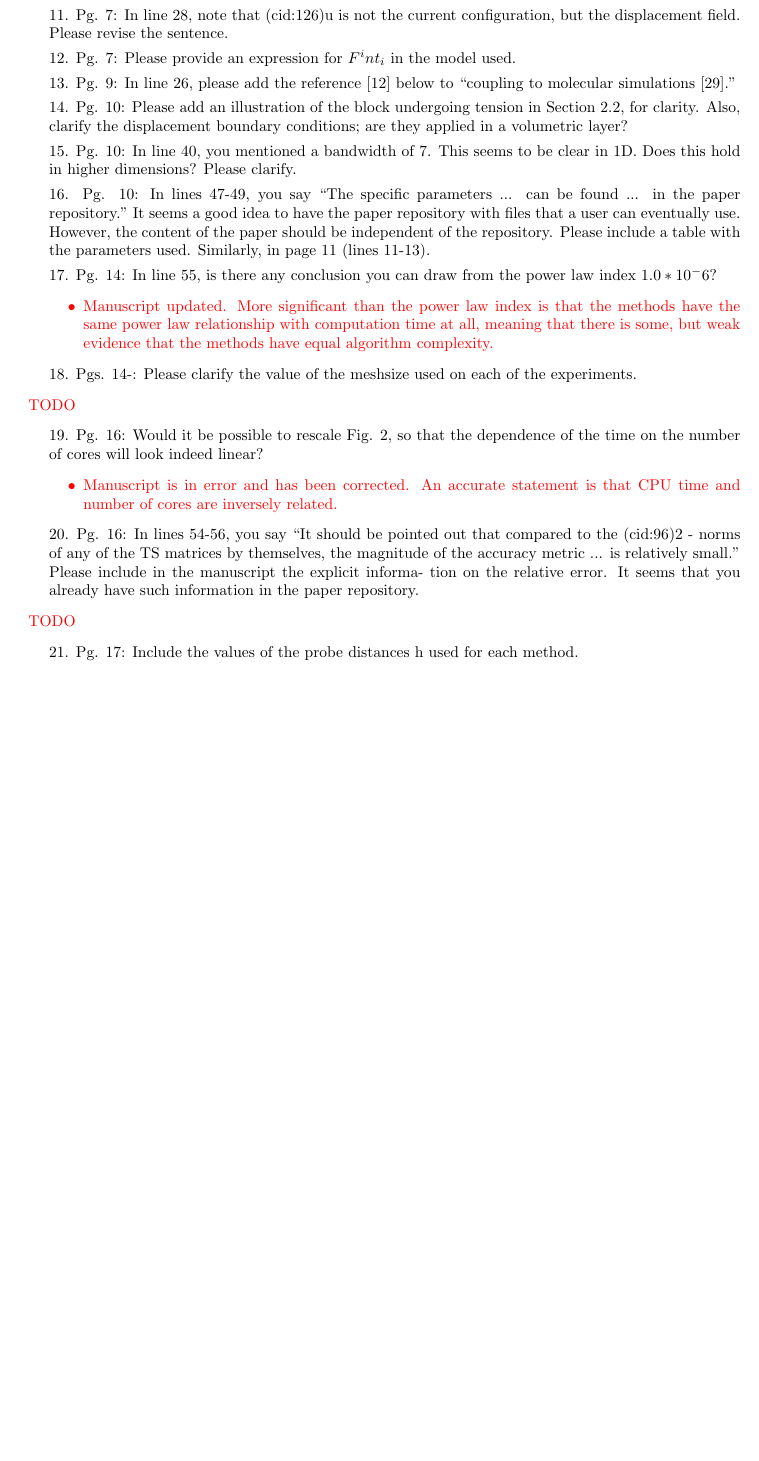
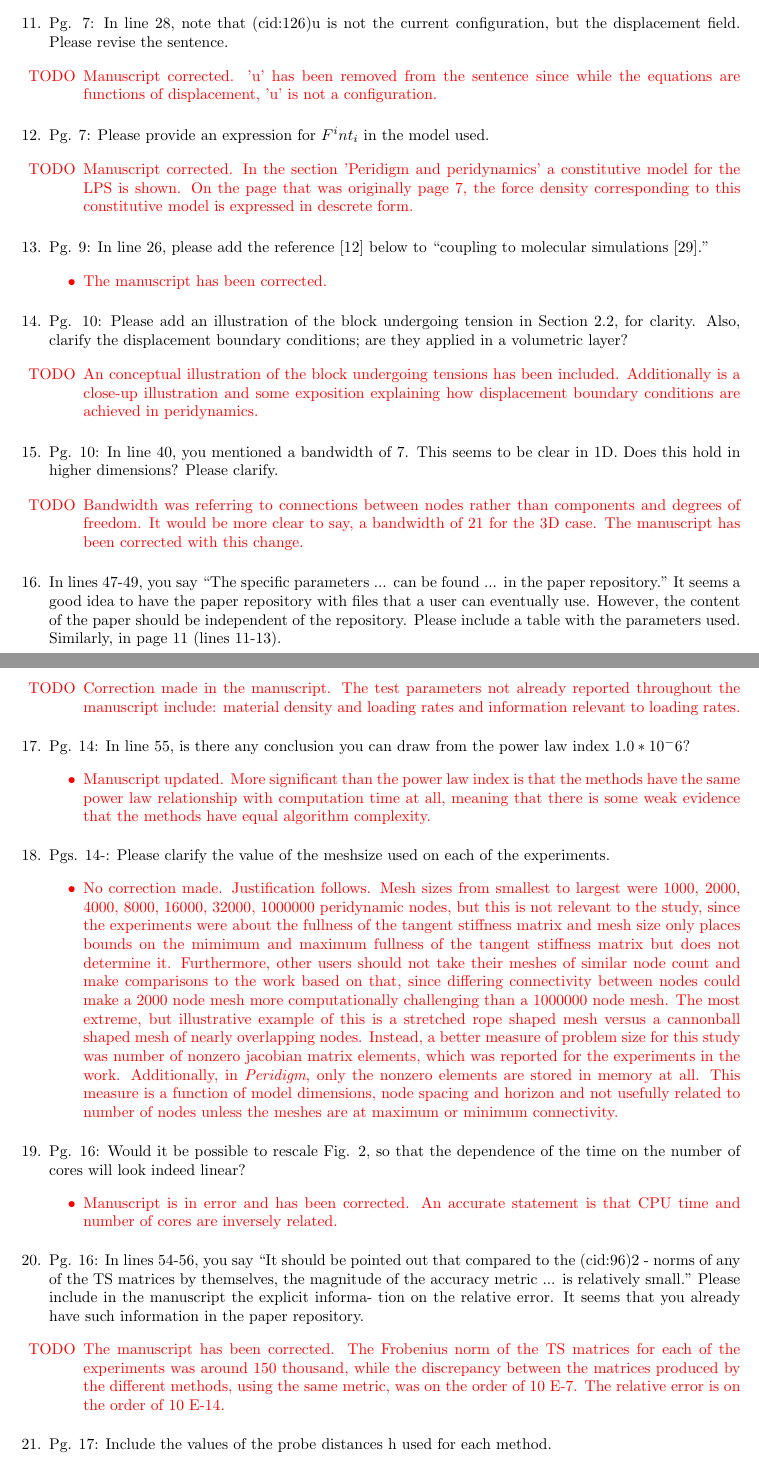
Before and after one commit to johntfoster/Jacobian_Calc_CMAME, a LaTeX document (response/response.tex): part of page 4 of 6 before the commit and two parts of pages 4 and 5 of 7 after it, the two joined at a grey line, cut so that both start at the same text, the shorter picture padded with empty space. Compiled offline with pdfLaTeX.

Commit message:
readthrough and cleanup

```diff
--- a/response/response.tex
+++ b/response/response.tex
@@ -287,3 +310,2 @@ Pg. 4: You may consider writing Eq. (2) with the truncation error
 “mathematical optimization”.
 
-10. Pg. 7: Should Eqs. (4), (5), and (6) use “$\approx$” instead of “$=$”?
@@ -290,2 +318 @@ Pg. 4: You may consider writing Eq. (2) with the truncation error
 
-11. Pg. 7: In line 28, note that (cid:126)u is not the current conﬁguration, but the displacement
@@ -292,56 +330,129 @@ Pg. 4: You may consider writing Eq. (2) with the truncation error
+Pg. 7: In line 28, note that (cid:126)u is not the current conﬁguration, but the displacement
 ﬁeld. Please revise the sentence.
 
-12. Pg. 7: Please provide an expression for ${F^int}_i$
-in the model used.
+{\color{red}
+\begin{itemize}
+    \item
+        [TODO]
+        Manuscript corrected. 'u' has been removed from the sentence since while the equations are functions of displacement, 'u' is not a configuration.
+        \end{itemize}}
 
-13. Pg. 9: In line 26, please add the reference [12] below to “coupling to molecular
+\item
+Pg. 7: Please provide an expression for ${F^int}_i$ in the model used.
+
+{\color{red}
+\begin{itemize}
+    \item
+        [TODO]
+        Manuscript corrected. In the section 'Peridigm and peridynamics' a constitutive model for the LPS is shown. On the page that was originally page 7, the force density corresponding to this constitutive model is expressed in descrete form.
+  \end{itemize}}
+
+\item
+Pg. 9: In line 26, please add the reference [12] below to “coupling to molecular
 simulations [29].”
 
-14. Pg. 10: Please add an illustration of the block undergoing tension in Section 2.2,
+{\color{red}
+\begin{itemize}
+    \item
+        The manuscript has been corrected.
+  \end{itemize}}
+
+\item
+Pg. 10: Please add an illustration of the block undergoing tension in Section 2.2,
 for clarity. Also, clarify the displacement boundary conditions; are they applied in a
 volumetric layer?
 
-15. Pg. 10: In line 40, you mentioned a bandwidth of 7. This seems to be clear in 1D.
+{\color{red}
+\begin{itemize}
+    \item
+        [TODO]
+        An conceptual illustration of the block undergoing tensions has been included. Additionally is a close-up illustration and some exposition explaining how displacement boundary conditions are achieved in peridynamics.
+  \end{itemize}}
+
+\item
+Pg. 10: In line 40, you mentioned a bandwidth of 7. This seems to be clear in 1D.
 Does this hold in higher dimensions? Please clarify.
 
-16. Pg. 10: In lines 47-49, you say “The speciﬁc parameters ... can be found ... in the
+{\color{red}
+\begin{itemize}
+    \item
+        [TODO]
+        Bandwidth was referring to connections between nodes rather than components and degrees of freedom. It would be more clear to say, a bandwidth of 21 for the 3D case. The manuscript has been corrected with this change.
+  \end{itemize}}
+
+    \item
+        In lines 47-49, you say “The speciﬁc parameters ... can be found ... in the
         paper repository.” It seems a good idea to have the paper repository with ﬁles that a
         user can eventually use. However, the content of the paper should be independent
         of the repository. Please include a table with the parameters used. Similarly, in
         page 11 (lines 11-13).
 
-17. Pg. 14: In line 55, is there any conclusion you can draw from the power law index
-$1.0 * 10^-6$?
-{\color{red}
-\begin{itemize}
-     \item
-      Manuscript updated. More significant than the power law index is that the methods have the same power law relationship with computation time at all, meaning that there is some, but weak evidence that the methods have equal algorithm complexity.
-  \end{itemize}}
-
-18. Pgs. 14-: Please clarify the value of the meshsize used on each of the experiments.
 {\color{red}
 \begin{itemize}
     \item
         [TODO]
+        Correction made in the manuscript. The test parameters not already reported throughout the manuscript include: material density
+        and loading rates and information relevant to loading rates.
   \end{itemize}}
 
-19. Pg. 16: Would it be possible to rescale Fig. 2, so that the dependence of the time
+  \item
+    Pg. 14: In line 55, is there any conclusion you can draw from the power law index
+    $1.0 * 10^-6$?
+
+{\color{red}
+\begin{itemize}
+     \item
+      Manuscript updated. More significant than the power law index is that the methods have the same power law relationship with computation time at all, meaning that there is some weak evidence that the methods have equal algorithm complexity.
+  \end{itemize}}
+
+  \item
+    Pgs. 14-: Please clarify the value of the meshsize used on each of the experiments.
+
+{\color{red}
+\begin{itemize}
+     \item
+         No correction made. Justification follows.
+         %
+         Mesh sizes from smallest to largest were 1000, 2000, 4000, 8000,
+         16000, 32000, 1000000 peridynamic nodes, but this is not relevant to
+         the study, since the experiments were about the fullness of the
+         tangent stiffness matrix and mesh size only places bounds on the
+         mimimum and maximum fullness of the tangent stiffness matrix but does
+         not determine it.  Furthermore, other users should not take their
+         meshes of similar node count and make comparisons to the work based on that, since
+         differing connectivity between nodes could make a 2000 node mesh more
+         computationally challenging than a 1000000 node mesh.
+         %
+         The most extreme, but illustrative example of this is a stretched rope shaped mesh versus a cannonball shaped mesh of nearly overlapping nodes.
+         %
+         Instead, a better measure of problem size for this study was number of nonzero jacobian matrix elements, which was reported for the experiments in the work. Additionally, in \emph{Peridigm}, only the nonzero elements are stored in memory at all. This measure is a function of model dimensions, node spacing and horizon and not usefully related to number of nodes unless the meshes are at maximum or minimum connectivity.
+      \end{itemize}}
+
+  \item
+    Pg. 16: Would it be possible to rescale Fig. 2, so that the dependence of the time
     on the number of cores will look indeed linear?
+
 {\color{red}
 \begin{itemize}
      \item
      Manuscript is in error and has been corrected. An accurate statement is that CPU time and number of cores are inversely related.
   \end{itemize}}
 
-20. Pg. 16: In lines 54-56, you say “It should be pointed out that compared to the (cid:96)2 -
+  \item
+    Pg. 16: In lines 54-56, you say “It should be pointed out that compared to the (cid:96)2 -
     norms of any of the TS matrices by themselves, the magnitude of the accuracy
     metric ... is relatively small.” Please include in the manuscript the explicit informa-
     tion on the relative error. It seems that you already have such information in the
     paper repository.
+
 {\color{red}
 \begin{itemize}
      \item
 [TODO]
+    The manuscript has been corrected.
+    %
+    The Frobenius norm of the TS matrices for each of the experiments was around 150 thousand, while the discrepancy between the matrices produced by the different methods, using the same metric, was on the order of 10 E-7. The relative error is on the order of 10 E-14.
     \end{itemize}}
 
-21. Pg. 17: Include the values of the probe distances h used for each method.
+  \item
+    Pg. 17: Include the values of the probe distances h used for each method.
```
Also changed, not shown: response/response.tex (148 more changed lines). Lines whose indentation alone changed are shown as unchanged.
